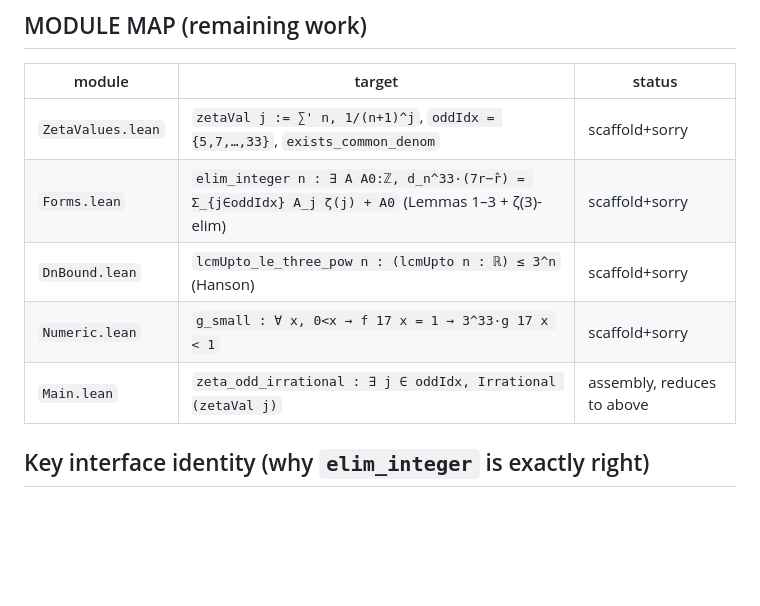
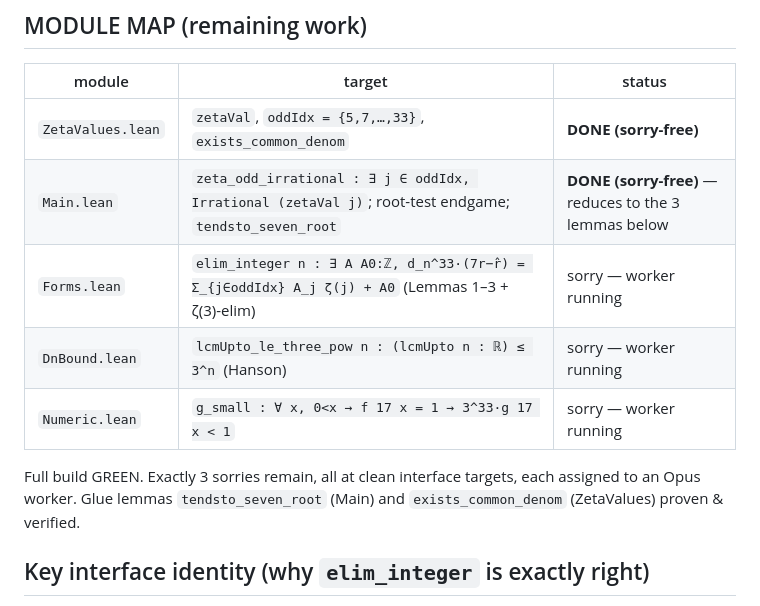
Before and after one commit to rain-1/odd-zeta-values-autoformalization, a Markdown page: zeta5odd/PROGRESS.md, the part around the change. Drawn GitHub-style; blank space fills up the shorter version.

Commit message:
PROGRESS: glue lemmas done; 3 interface sorries remain with workers

```diff
--- a/zeta5odd/PROGRESS.md
+++ b/zeta5odd/PROGRESS.md
@@ -26,11 +26,14 @@ Public API (all in `namespace Zeta5Odd`, parametrized by `q`, with `s = 2q-1`, `
 ## MODULE MAP (remaining work)
 | module | target | status |
 |---|---|---|
-| `ZetaValues.lean` | `zetaVal j := ∑' n, 1/(n+1)^j`, `oddIdx = {5,7,…,33}`, `exists_common_denom` | scaffold+sorry |
-| `Forms.lean` | `elim_integer n : ∃ A A0:ℤ, d_n^33·(7r−r̂) = Σ_{j∈oddIdx} A_j ζ(j) + A0` (Lemmas 1–3 + ζ(3)-elim) | scaffold+sorry |
-| `DnBound.lean` | `lcmUpto_le_three_pow n : (lcmUpto n : ℝ) ≤ 3^n` (Hanson) | scaffold+sorry |
-| `Numeric.lean` | `g_small : ∀ x, 0<x → f 17 x = 1 → 3^33·g 17 x < 1` | scaffold+sorry |
-| `Main.lean` | `zeta_odd_irrational : ∃ j ∈ oddIdx, Irrational (zetaVal j)` | assembly, reduces to above |
+| `ZetaValues.lean` | `zetaVal`, `oddIdx = {5,7,…,33}`, `exists_common_denom` | **DONE (sorry-free)** |
+| `Main.lean` | `zeta_odd_irrational : ∃ j ∈ oddIdx, Irrational (zetaVal j)`; root-test endgame; `tendsto_seven_root` | **DONE (sorry-free)** — reduces to the 3 lemmas below |
+| `Forms.lean` | `elim_integer n : ∃ A A0:ℤ, d_n^33·(7r−r̂) = Σ_{j∈oddIdx} A_j ζ(j) + A0` (Lemmas 1–3 + ζ(3)-elim) | sorry — worker running |
+| `DnBound.lean` | `lcmUpto_le_three_pow n : (lcmUpto n : ℝ) ≤ 3^n` (Hanson) | sorry — worker running |
+| `Numeric.lean` | `g_small : ∀ x, 0<x → f 17 x = 1 → 3^33·g 17 x < 1` | sorry — worker running |
+
+Full build GREEN. Exactly 3 sorries remain, all at clean interface targets, each assigned to an Opus worker.
+Glue lemmas `tendsto_seven_root` (Main) and `exists_common_denom` (ZetaValues) proven & verified.
 
 ## Key interface identity (why `elim_integer` is exactly right)
 ζ(j)-coeff of `r` is `a_j`; of `rhat` is `a_j(2^j−1)`. So `7r−r̂` has ζ(j)-coeff `a_j(8−2^j)`.
```
